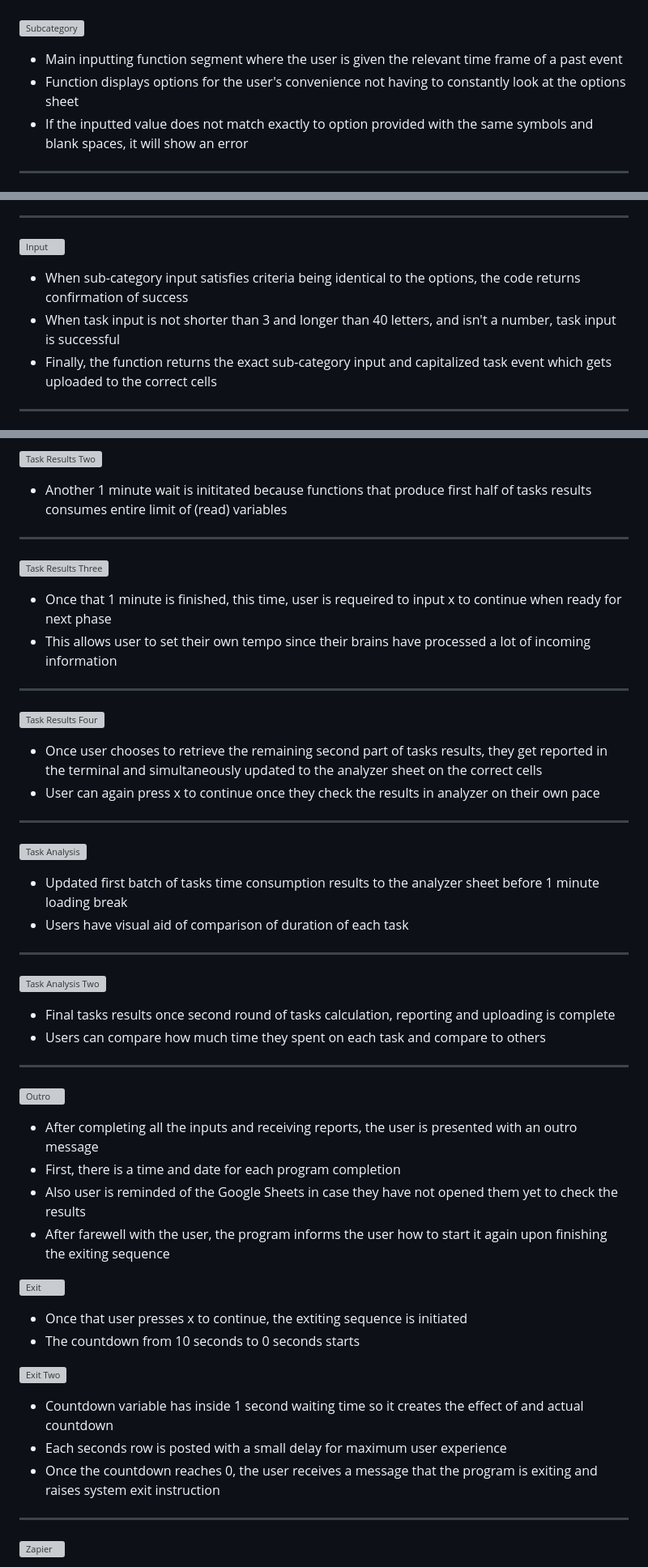
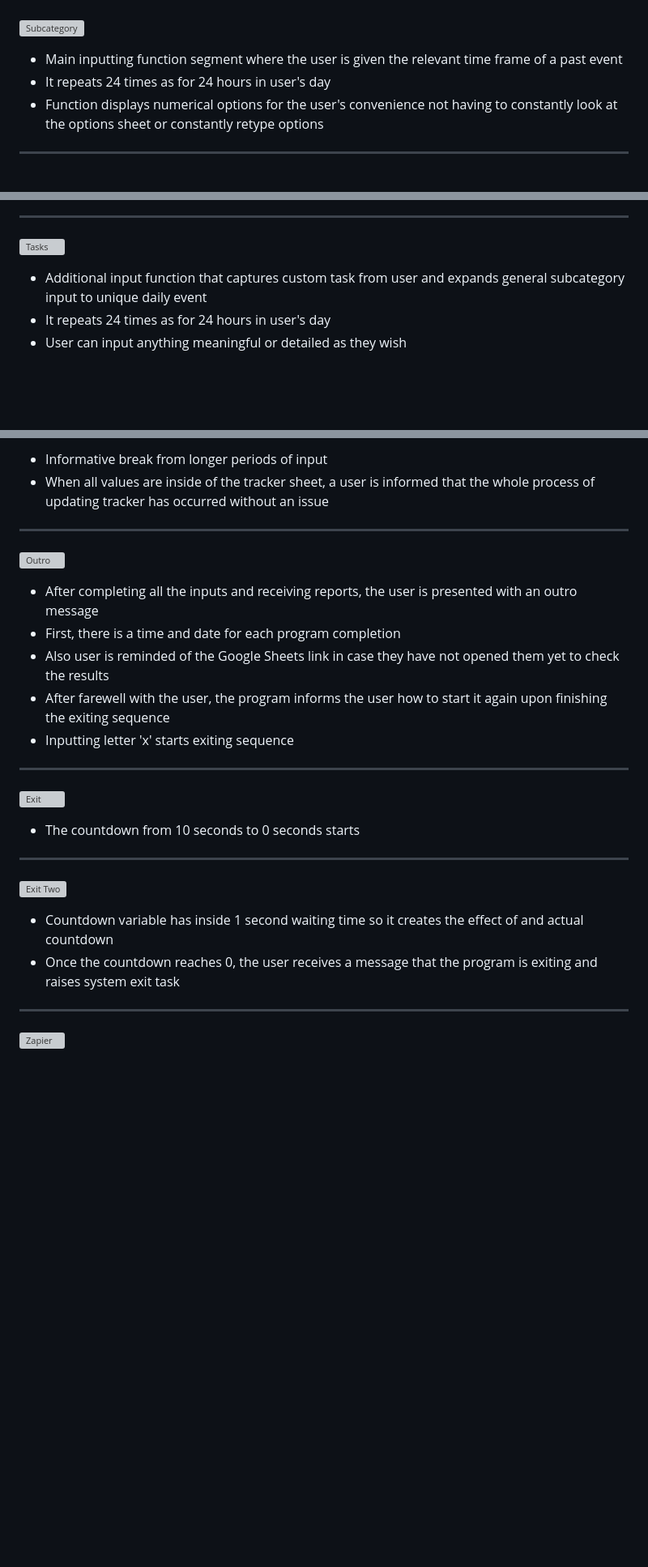
Before and after one commit to Code-Institute-Submissions/bono-94-Python-Project-3-Code-Institute_JanResub, a Markdown page: README.md, 3 parts joined by grey strips. Shown at 81% size. Rendered like a GitHub page; blank space fills up the shorter version; grey boxes are pictures that could not be loaded.

Commit message:
Update Features content in README

```diff
--- a/README.md
+++ b/README.md
@@ -84,7 +79,8 @@ Users input their events per each hour of the day inside the terminal that autom
 
 ![Subcategory](./assets/media/images/features/sub.jpg)
 - Main inputting function segment where the user is given the relevant time frame of a past event
-- Function displays options for the user's convenience not having to constantly look at the options sheet
-- If the inputted value does not match exactly to option provided with the same symbols and blank spaces, it will show an error
+- It repeats 24 times as for 24 hours in user's day
+- Function displays numerical options for the user's convenience not having to constantly look at the options sheet or constantly retype options
+
 ---
 
@@ -96,8 +90,7 @@ Users input their events per each hour of the day inside the terminal that autom
 ---
 
-![Input](./assets/media/images/features/input.jpg)
-- When sub-category input satisfies criteria being identical to the options, the code returns confirmation of success
-- When task input is not shorter than 3 and longer than 40 letters, and isn't a number, task input is successful
-- Finally, the function returns the exact sub-category input and capitalized task event which gets uploaded to the correct cells
----
+![Tasks](./assets/media/images/features/tasks.jpg)
+- Additional input function that captures custom task from user and expands general subcategory input to unique daily event
+- It repeats 24 times as for 24 hours in user's day
+- User can input anything meaningful or detailed as they wish
 
@@ -155,41 +105,25 @@ Users input their events per each hour of the day inside the terminal that autom
-![Task Results Two](./assets/media/images/features/task-results-two.jpg)
-- Another 1 minute wait is inititated because functions that produce first half of tasks results consumes entire limit of (read) variables
----
-
-![Task Results Three](./assets/media/images/features/task-results-three.jpg)
-- Once that 1 minute is finished, this time, user is requeired to input x to continue when ready for next phase
-- This allows user to set their own tempo since their brains have processed a lot of incoming information
----
-
-![Task Results Four](./assets/media/images/features/task-results-four.jpg)
-- Once user chooses to retrieve the remaining second part of tasks results, they get reported in the terminal and simultaneously updated to the analyzer sheet on the correct cells
-- User can again press x to continue once they check the results in analyzer on their own pace
----
-
-![Task Analysis](./assets/media/images/features/task-analysis.jpg)
-- Updated first batch of tasks time consumption results to the analyzer sheet before 1 minute loading break
-- Users have visual aid of comparison of duration of each task
----
-
-![Task Analysis Two](./assets/media/images/features/task-analysis-two.jpg)
-- Final tasks results once second round of tasks calculation, reporting and uploading is complete
-- Users can compare how much time they spent on each task and compare to others
+- Informative break from longer periods of input
+- When all values are inside of the tracker sheet, a user is informed that the whole process of updating tracker has occurred without an issue
 ---
 
 ![Outro](./assets/media/images/features/outro.jpg)
 - After completing all the inputs and receiving reports, the user is presented with an outro message
 - First, there is a time and date for each program completion
-- Also user is reminded of the Google Sheets in case they have not opened them yet to check the results
+- Also user is reminded of the Google Sheets link in case they have not opened them yet to check the results
 - After farewell with the user, the program informs the user how to start it again upon finishing the exiting sequence
+- Inputting letter 'x' starts exiting sequence
+
+---
 
 ![Exit](./assets/media/images/features/exit.jpg)
-- Once that user presses x to continue, the extiting sequence is initiated
 - The countdown from 10 seconds to 0 seconds starts
+
+---
 
 ![Exit Two](./assets/media/images/features/exit-two.jpg)
 - Countdown variable has inside 1 second waiting time so it creates the effect of and actual countdown
-- Each seconds row is posted with a small delay for maximum user experience
-- Once the countdown reaches 0, the user receives a message that the program is exiting and raises system exit instruction
+- Once the countdown reaches 0, the user receives a message that the program is exiting and raises system exit task
+
 ---
 
 ![Zapier](./assets/media/images/extra/zapier.jpg)
```
Also changed, not shown: other parts of README.md (+14 -62 lines).
